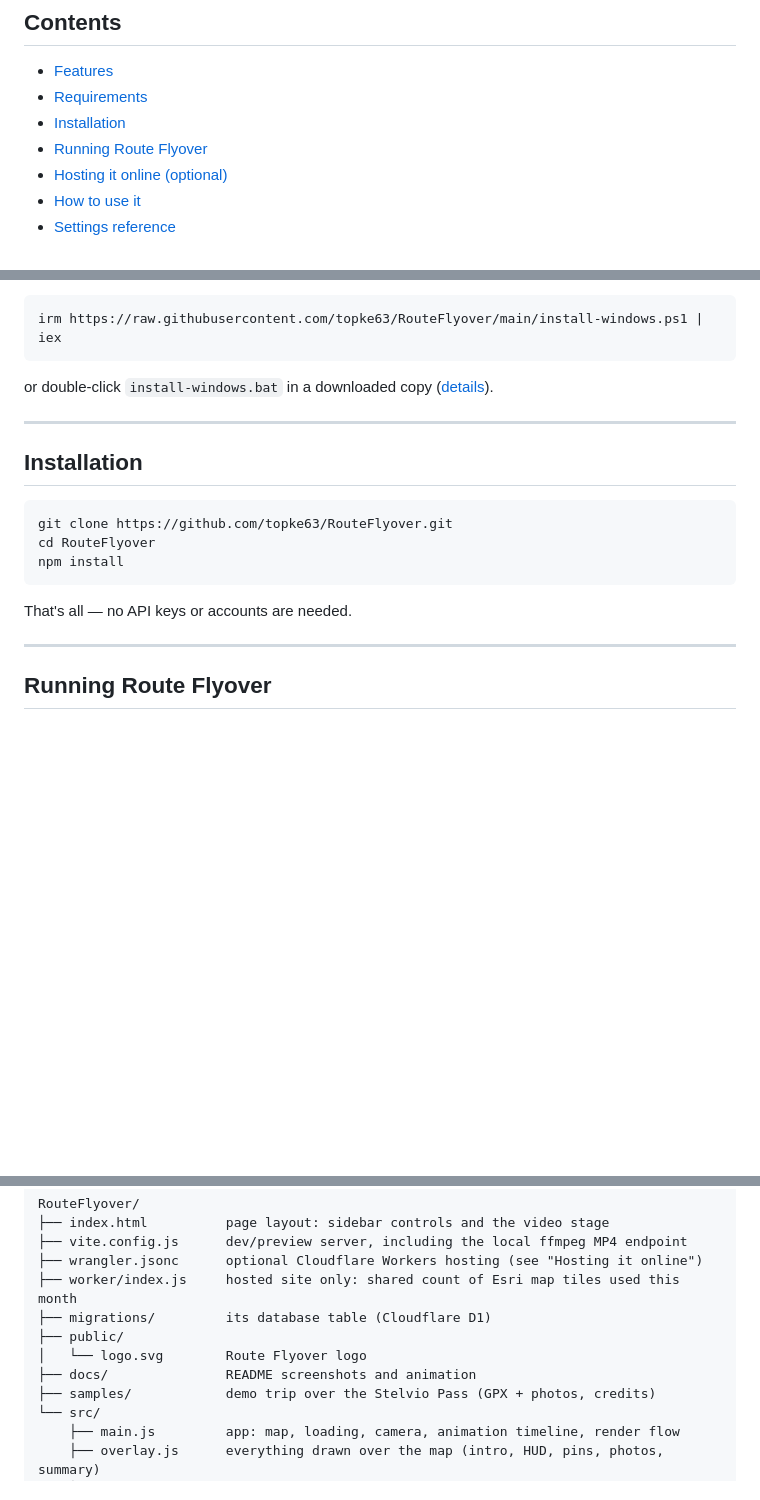
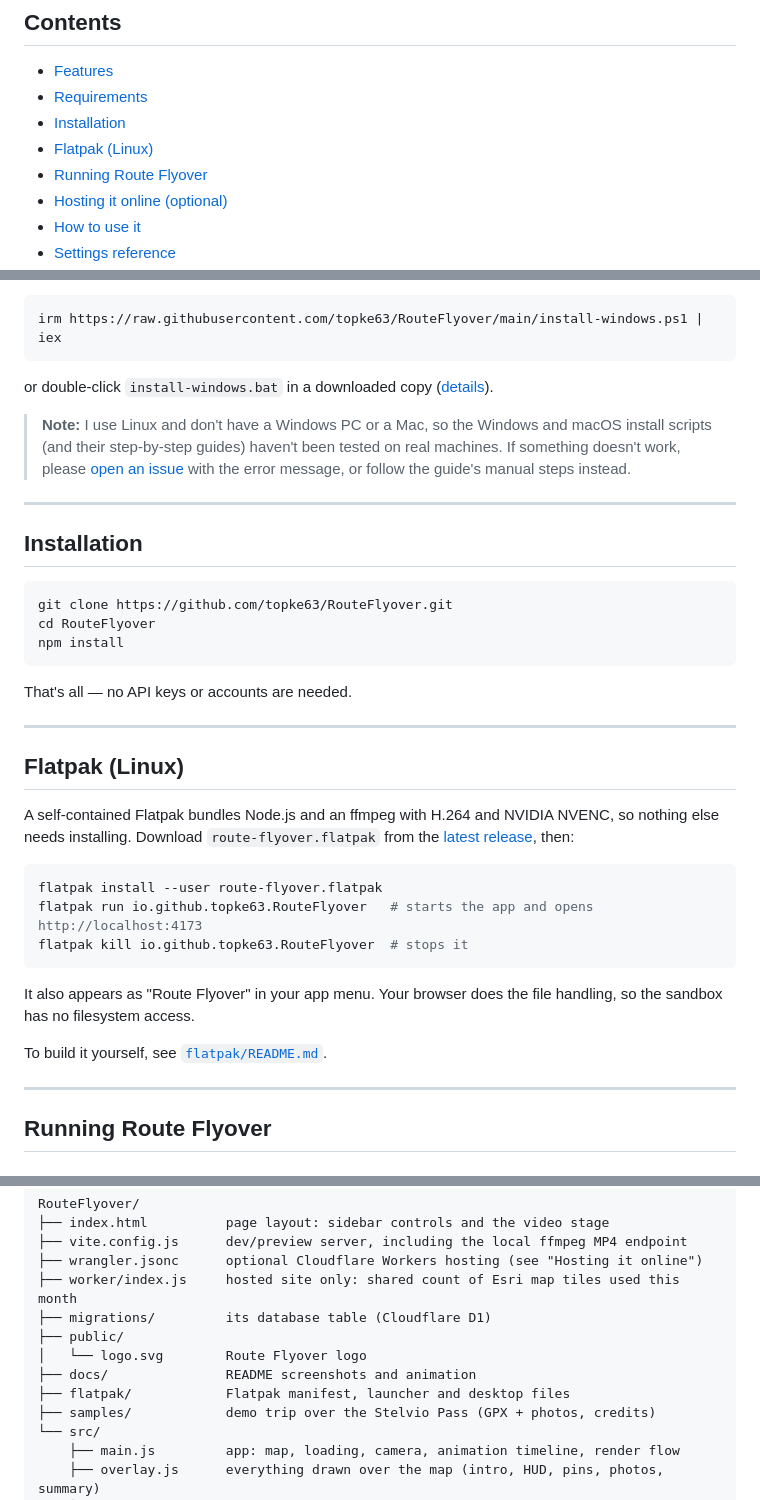
Before and after one commit to topke63/RouteFlyover, a Markdown page: README.md, 3 parts joined by grey strips. GitHub-like rendering; blank space fills up the shorter version.

Commit message:
Document Flatpak install and add untested-platform note to README
Co-Authored-By: Claude Sonnet 5.5 <noreply@anthropic.com>

````diff
--- a/README.md
+++ b/README.md
@@ -34,6 +34,7 @@ from [`samples/`](samples/) onto it — a ride over the Stelvio Pass with three
 - [Features](#features)
 - [Requirements](#requirements)
 - [Installation](#installation)
+- [Flatpak (Linux)](#flatpak-linux)
 - [Running Route Flyover](#running-route-flyover)
 - [Hosting it online (optional)](#hosting-it-online-optional)
 - [How to use it](#how-to-use-it)
@@ -163,6 +164,11 @@ irm https://raw.githubusercontent.com/topke63/RouteFlyover/main/install-windows.
 or double-click `install-windows.bat` in a downloaded copy
 ([details](docs/INSTALL-WINDOWS.md#quick-install-automatic)).
 
+> **Note:** I use Linux and don't have a Windows PC or a Mac, so the Windows and macOS install
+> scripts (and their step-by-step guides) haven't been tested on real machines. If something
+> doesn't work, please [open an issue](https://github.com/topke63/RouteFlyover/issues) with the
+> error message, or follow the guide's manual steps instead.
+
 ---
 
 ## Installation
@@ -174,6 +180,25 @@ npm install
 ```
 
 That's all — no API keys or accounts are needed.
+
+---
+
+## Flatpak (Linux)
+
+A self-contained Flatpak bundles Node.js and an ffmpeg with H.264 and NVIDIA NVENC, so nothing
+else needs installing. Download `route-flyover.flatpak` from the
+[latest release](https://github.com/topke63/RouteFlyover/releases/latest), then:
+
+```bash
+flatpak install --user route-flyover.flatpak
+flatpak run io.github.topke63.RouteFlyover   # starts the app and opens http://localhost:4173
+flatpak kill io.github.topke63.RouteFlyover  # stops it
+```
+
+It also appears as "Route Flyover" in your app menu. Your browser does the file handling, so
+the sandbox has no filesystem access.
+
+To build it yourself, see [`flatpak/README.md`](flatpak/README.md).
 
 ---
 
@@ -444,6 +469,7 @@ RouteFlyover/
 ├── public/
 │   └── logo.svg        Route Flyover logo
 ├── docs/               README screenshots and animation
+├── flatpak/            Flatpak manifest, launcher and desktop files
 ├── samples/            demo trip over the Stelvio Pass (GPX + photos, credits)
 └── src/
     ├── main.js         app: map, loading, camera, animation timeline, render flow
````
